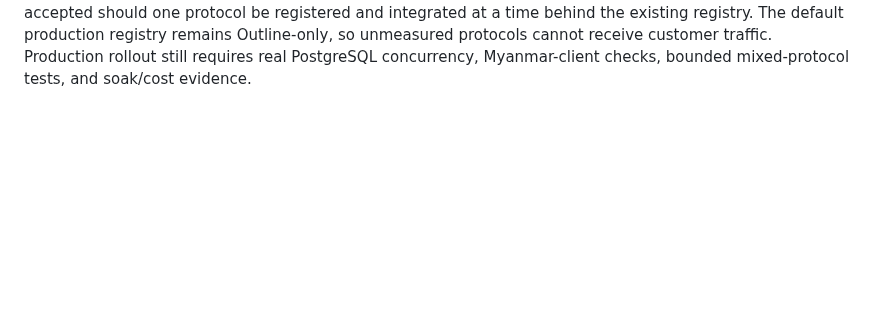
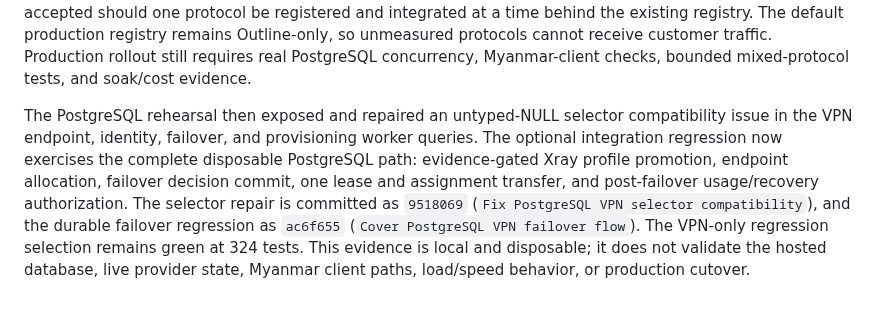
Before and after one commit to minthanthtoo/aurix-telegram-bot, a Markdown page: docs/AURIX_BACKEND_INTEGRATION_2026-09-09.md, the part around the change. Drawn GitHub-style; blank space fills up the shorter version.

Commit message:
Record PostgreSQL VPN failover evidence

```diff
--- a/docs/AURIX_BACKEND_INTEGRATION_2026-09-09.md
+++ b/docs/AURIX_BACKEND_INTEGRATION_2026-09-09.md
@@ -384,3 +384,15 @@ at a time behind the existing registry. The default production registry remains
 Outline-only, so unmeasured protocols cannot receive customer traffic. Production
 rollout still requires real PostgreSQL concurrency, Myanmar-client checks, bounded
 mixed-protocol tests, and soak/cost evidence.
+
+The PostgreSQL rehearsal then exposed and repaired an untyped-NULL selector
+compatibility issue in the VPN endpoint, identity, failover, and provisioning
+worker queries. The optional integration regression now exercises the complete
+disposable PostgreSQL path: evidence-gated Xray profile promotion, endpoint
+allocation, failover decision commit, one lease and assignment transfer, and
+post-failover usage/recovery authorization. The selector repair is committed
+as `9518069` (`Fix PostgreSQL VPN selector compatibility`), and the durable
+failover regression as `ac6f655` (`Cover PostgreSQL VPN failover flow`).
+The VPN-only regression selection remains green at 324 tests. This evidence is
+local and disposable; it does not validate the hosted database, live provider
+state, Myanmar client paths, load/speed behavior, or production cutover.
```
